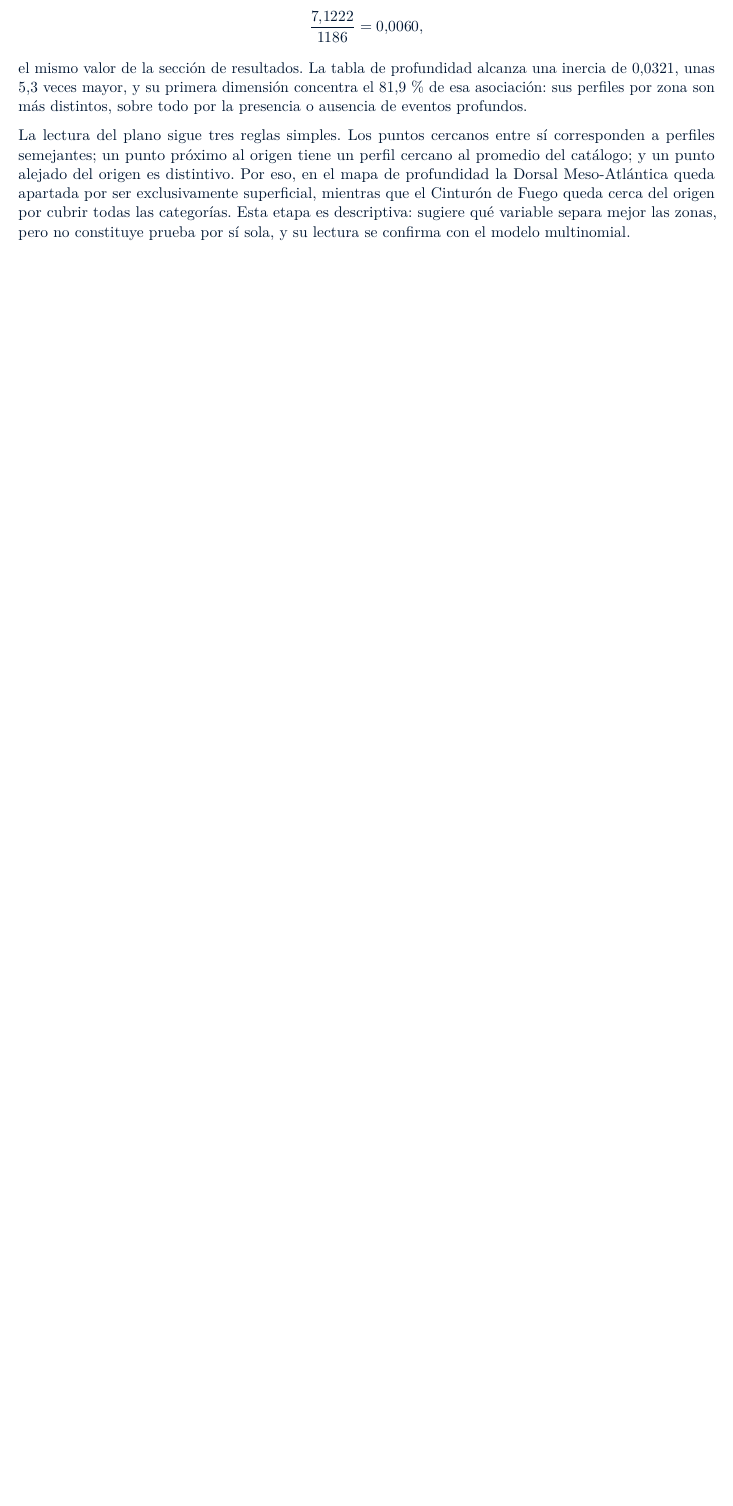
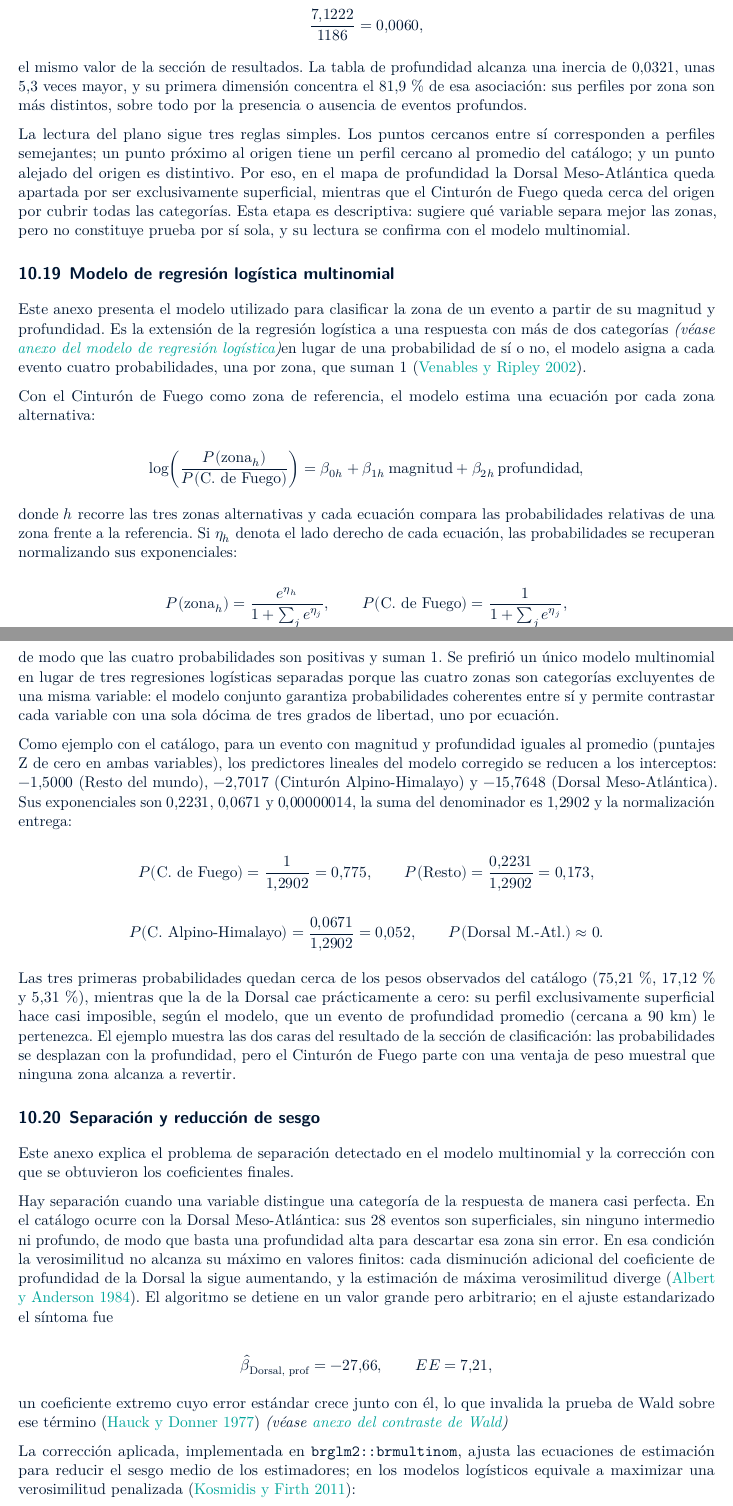
Before and after one commit to MariaJoseVN/USGS-earthquake-analysis, a Quarto document (Informes Quarto/Informe Asesoría 2/Informe Asesoría 2 - Actual.qmd): part of page 48 of 53 before the commit and two parts of pages 48 and 49 of 55 after it, the two joined at a grey line, cut so that both start at the same text, the shorter picture padded with empty space. Rendered offline with R 4.5, knitr and Pandoc in place of Quarto, then LaTeX, with nearby package versions.

Commit message:
anexo modelo multi y anexo separación ...

```diff
--- a/Informes Quarto/Informe Asesoría 2/Informe Asesoría 2 - Actual.qmd
+++ b/Informes Quarto/Informe Asesoría 2/Informe Asesoría 2 - Actual.qmd
@@ -2112,3 +2112,55 @@ $$
 el mismo valor de la sección de resultados. La tabla de profundidad alcanza una inercia de 0,0321, unas 5,3 veces mayor, y su primera dimensión concentra el 81,9 % de esa asociación: sus perfiles por zona son más distintos, sobre todo por la presencia o ausencia de eventos profundos.
 
 La lectura del plano sigue tres reglas simples. Los puntos cercanos entre sí corresponden a perfiles semejantes; un punto próximo al origen tiene un perfil cercano al promedio del catálogo; y un punto alejado del origen es distintivo. Por eso, en el mapa de profundidad la Dorsal Meso-Atlántica queda apartada por ser exclusivamente superficial, mientras que el Cinturón de Fuego queda cerca del origen por cubrir todas las categorías. Esta etapa es descriptiva: sugiere qué variable separa mejor las zonas, pero no constituye prueba por sí sola, y su lectura se confirma con el modelo multinomial.
+
+## Modelo de regresión logística multinomial {#sec-anexo-multinomial}
+
+Este anexo presenta el modelo utilizado para clasificar la zona de un evento a partir de su magnitud y profundidad. Es la extensión de la regresión logística a una respuesta con más de dos categorías \asesoriaStyledRef{(véase \hyperref[sec-anexo-logistica]{anexo del modelo de regresión logística})}: en lugar de una probabilidad de sí o no, el modelo asigna a cada evento cuatro probabilidades, una por zona, que suman 1 [@venables_ripley_2002].
+
+Con el Cinturón de Fuego como zona de referencia, el modelo estima una ecuación por cada zona alternativa:
+
+$$
+\log\!\left(\frac{P(\text{zona}_h)}{P(\text{C. de Fuego})}\right)=\beta_{0h}+\beta_{1h}\,\text{magnitud}+\beta_{2h}\,\text{profundidad},
+$$
+
+donde $h$ recorre las tres zonas alternativas y cada ecuación compara las probabilidades relativas de una zona frente a la referencia. Si $\eta_h$ denota el lado derecho de cada ecuación, las probabilidades se recuperan normalizando sus exponenciales:
+
+$$
+P(\text{zona}_h)=\frac{e^{\eta_h}}{1+\sum_{j} e^{\eta_j}},
+\qquad
+P(\text{C. de Fuego})=\frac{1}{1+\sum_{j} e^{\eta_j}},
+$$
+
+de modo que las cuatro probabilidades son positivas y suman 1. Se prefirió un único modelo multinomial en lugar de tres regresiones logísticas separadas porque las cuatro zonas son categorías excluyentes de una misma variable: el modelo conjunto garantiza probabilidades coherentes entre sí y permite contrastar cada variable con una sola dócima de tres grados de libertad, uno por ecuación.
+
+Como ejemplo con el catálogo, para un evento con magnitud y profundidad iguales al promedio (puntajes Z de cero en ambas variables), los predictores lineales del modelo corregido se reducen a los interceptos: $-1{,}5000$ (Resto del mundo), $-2{,}7017$ (Cinturón Alpino-Himalayo) y $-15{,}7648$ (Dorsal Meso-Atlántica). Sus exponenciales son $0{,}2231$, $0{,}0671$ y $0{,}00000014$, la suma del denominador es $1{,}2902$ y la normalización entrega:
+
+$$
+P(\text{C. de Fuego})=\frac{1}{1{,}2902}=0{,}775,
+\qquad
+P(\text{Resto})=\frac{0{,}2231}{1{,}2902}=0{,}173,
+$$
+
+$$
+P(\text{C. Alpino-Himalayo})=\frac{0{,}0671}{1{,}2902}=0{,}052,
+\qquad
+P(\text{Dorsal M.-Atl.})\approx 0.
+$$
+
+Las tres primeras probabilidades quedan cerca de los pesos observados del catálogo (75,21 %, 17,12 % y 5,31 %), mientras que la de la Dorsal cae prácticamente a cero: su perfil exclusivamente superficial hace casi imposible, según el modelo, que un evento de profundidad promedio (cercana a 90 km) le pertenezca. El ejemplo muestra las dos caras del resultado de la sección de clasificación: las probabilidades se desplazan con la profundidad, pero el Cinturón de Fuego parte con una ventaja de peso muestral que ninguna zona alcanza a revertir.
+
+## Separación y reducción de sesgo {#sec-anexo-separacion}
+
+Este anexo explica el problema de separación detectado en el modelo multinomial y la corrección con que se obtuvieron los coeficientes finales.
+
+Hay separación cuando una variable distingue una categoría de la respuesta de manera casi perfecta. En el catálogo ocurre con la Dorsal Meso-Atlántica: sus 28 eventos son superficiales, sin ninguno intermedio ni profundo, de modo que basta una profundidad alta para descartar esa zona sin error. En esa condición la verosimilitud no alcanza su máximo en valores finitos: cada disminución adicional del coeficiente de profundidad de la Dorsal la sigue aumentando, y la estimación de máxima verosimilitud diverge [@albert_anderson_1984]. El algoritmo se detiene en un valor grande pero arbitrario; en el ajuste estandarizado el síntoma fue
+
+$$
+\hat\beta_{\text{Dorsal, prof}}=-27{,}66,
+\qquad
+EE=7{,}21,
+$$
+
+un coeficiente extremo cuyo error estándar crece junto con él, lo que invalida la prueba de Wald sobre ese término [@hauck_donner_1977] \asesoriaStyledRef{(véase \hyperref[sec-anexo-wald]{anexo del contraste de Wald})}.
+
+La corrección aplicada, implementada en `brglm2::brmultinom`, ajusta las ecuaciones de estimación para reducir el sesgo medio de los estimadores; en los modelos logísticos equivale a maximizar una verosimilitud penalizada [@kosmidis_firth_2011]:
```
Also changed, not shown: Informes Quarto/Informe Asesoría 2/Informe Asesoría 2 - Actual.qmd (28 more changed lines), 1 other file.
